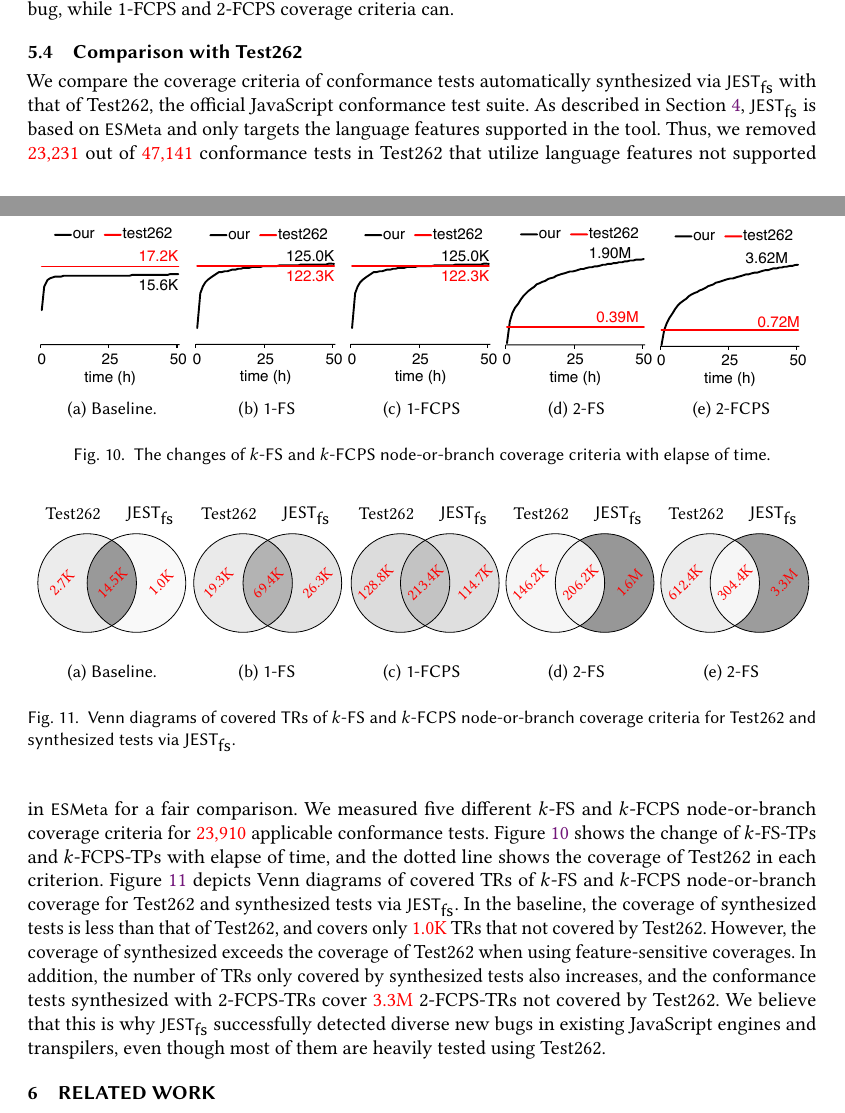
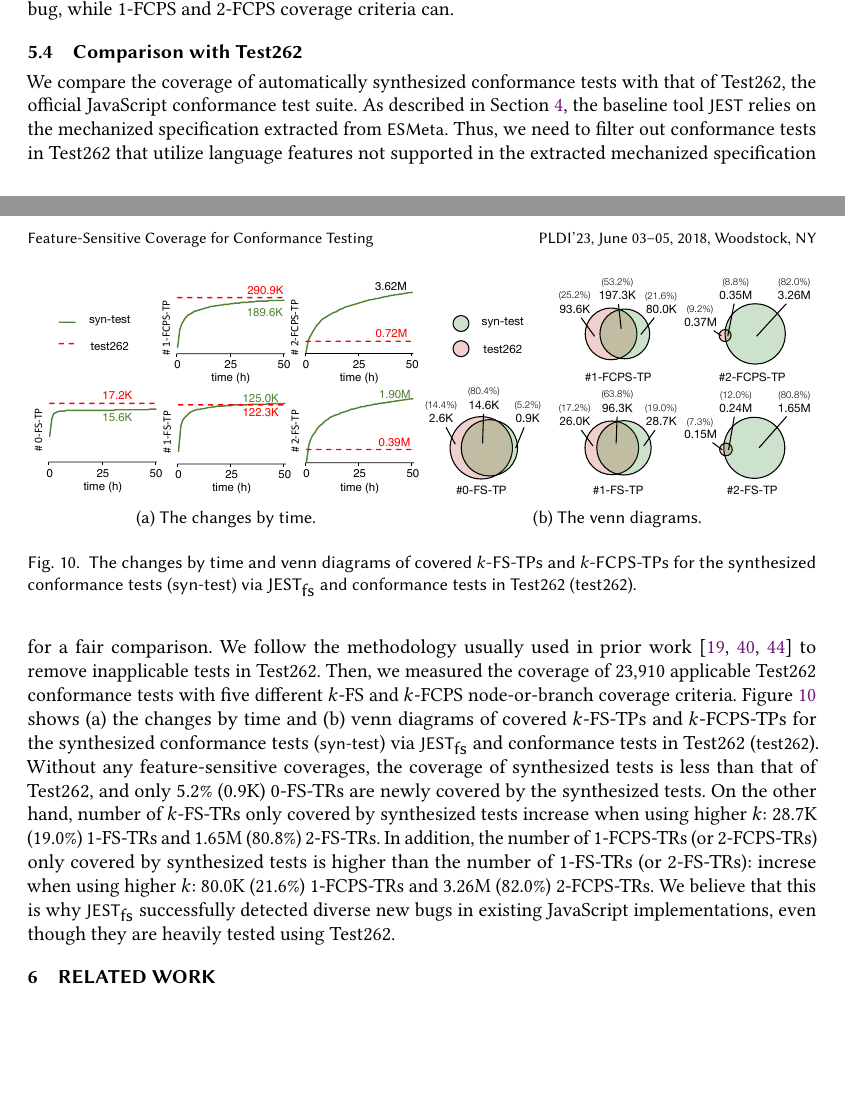
Before and after one commit to kaist-plrg/babel-study, a LaTeX paper (paper/pldi23/main.tex, which reads paper/pldi23/eval.tex): two parts of pages 18 and 19 of 23, joined at a grey line, cut so that both start at the same text, the shorter picture padded with empty space. Compiled offline with pdfLaTeX.

Commit message:
Updated 5.4

```diff
--- a/paper/pldi23/eval.tex
+++ b/paper/pldi23/eval.tex
@@ -525,108 +525,57 @@ while 1-FCPS and 2-FCPS coverage criteria can.
 
 \begin{figure}
   \centering
-  \begin{subfigure}{0.19\textwidth}
-    \centering
-    \includegraphics[width=\textwidth]{img/cov-0}
-    \subcaption{Baseline.}
+  \begin{subfigure}{0.49\textwidth}
+    \includegraphics[width=\textwidth]{img/test262-time}
+    \caption{The changes by time.}
   \end{subfigure}
-  \begin{subfigure}{0.19\textwidth}
-    \centering
-    \includegraphics[width=\textwidth]{img/cov-1}
-    \subcaption{1-FS}
-  \end{subfigure}
-  \begin{subfigure}{0.19\textwidth}
-    \centering
-    \includegraphics[width=\textwidth]{img/cov-1-fcp}
-    \subcaption{1-FCPS}
-  \end{subfigure}
-  \begin{subfigure}{0.19\textwidth}
-    \centering
-    \includegraphics[width=\textwidth]{img/cov-2}
-    \subcaption{2-FS}
-  \end{subfigure}
-  \begin{subfigure}{0.19\textwidth}
-    \centering
-    \includegraphics[width=\textwidth]{img/cov-2-fcp}
-    \subcaption{2-FCPS}
+  \begin{subfigure}{0.49\textwidth}
+    \includegraphics[width=\textwidth]{img/test262-venn}
+    \caption{The venn diagrams.}
   \end{subfigure}
   \caption{
-    The changes of $k$-FS and $k$-FCPS node-or-branch coverage criteria with
-    elapse of time.
+    The changes by time and venn diagrams of covered $k$-FS-TPs and
+    $k$-FCPS-TPs for the synthesized conformance tests (\sname{syn-test}) via
+    $\tool$ and conformance tests in Test262 (\sname{test262}).
   }
-  \label{fig:cov-time}
+  \label{fig:test262}
 \end{figure}
 
 %----------------------------------------%
 
-\begin{figure}
-  \centering
-  \begin{subfigure}{0.19\textwidth}
-    \venn{\x{2.7K}}{\x{14.5K}}{\x{1.0K}}
-    {0.15}{0.80}{0.05}
-    \subcaption{Baseline.}
-  \end{subfigure}
-  \begin{subfigure}{0.19\textwidth}
-    \venn{\x{19.3K}}{\x{69.4K}}{\x{26.3K}}
-    {0.17}{0.60}{0.23}
-    \subcaption{1-FS}
-  \end{subfigure}
-  \begin{subfigure}{0.19\textwidth}
-    \venn{\x{128.8K}}{\x{213.4K}}{\x{114.7K}}
-    {0.28}{0.47}{0.25}
-    \subcaption{1-FCPS}
-  \end{subfigure}
-  \begin{subfigure}{0.19\textwidth}
-    \venn{\x{146.2K}}{\x{206.2K}}{\x{1.6M}}
-    {0.07}{0.10}{0.82}
-    \subcaption{2-FS}
-  \end{subfigure}
-  \begin{subfigure}{0.19\textwidth}
-    \venn{\x{612.4K}}{\x{304.4K}}{\x{3.3M}}
-    {0.15}{0.07}{0.78}
-    \subcaption{2-FS}
-  \end{subfigure}
-  \caption{
-    Venn diagrams of covered TRs of $k$-FS and $k$-FCPS node-or-branch coverage
-    criteria for Test262 and synthesized tests via $\tool$.
-  }
-  \label{fig:venn-test262}
-\end{figure}
-
-
-%----------------------------------------%
-
-We compare the coverage criteria of conformance tests automatically synthesized
-via $\tool$ with that of Test262, the official JavaScript conformance test
-suite.
+We compare the coverage of automatically synthesized conformance tests with that
+of Test262, the official JavaScript conformance test suite.
 %
-As described in Section~\ref{sec:impl}, $\tool$ is based on $\esmeta$ and only
-targets the language features supported in the tool.
+As described in Section~\ref{sec:impl}, the baseline tool $\jest$ relies on the
+mechanized specification extracted from $\esmeta$.
 %
-Thus, we removed \inred{23,231} out of \inred{47,141} conformance tests in
-Test262 that utilize language features not supported in $\esmeta$ for a fair
+Thus, we need to filter out conformance tests in Test262 that utilize language
+features not supported in the extracted mechanized specification for a fair
 comparison.
 %
-We measured five different $k$-FS and $k$-FCPS node-or-branch coverage criteria
-for \inred{23,910} applicable conformance tests.
+We follow the methodology usually used in prior work~\cite{kjs, jiset, javert}
+to remove inapplicable tests in Test262.
 %
-Figure~\ref{fig:cov-time} shows the change of $k$-FS-TPs and $k$-FCPS-TPs with
-elapse of time, and the dotted line shows the coverage of Test262 in each
-criterion.
+Then, we measured the coverage of 23,910 applicable Test262 conformance tests
+with five different $k$-FS and $k$-FCPS node-or-branch coverage criteria.
 %
-Figure~\ref{fig:venn-test262} depicts Venn diagrams of covered TRs of $k$-FS and
-$k$-FCPS node-or-branch coverage  for Test262 and synthesized tests via $\tool$.
+Figure~\ref{fig:test262} shows (a) the changes by time and (b) venn diagrams of
+covered $k$-FS-TPs and $k$-FCPS-TPs for the synthesized conformance tests
+(\sname{syn-test}) via $\tool$ and conformance tests in Test262
+(\sname{test262}).
 %
-In the baseline, the coverage of synthesized tests is less than that of Test262,
-and covers only \inred{1.0K} TRs that not covered by Test262.
+Without any feature-sensitive coverages, the coverage of synthesized tests is
+less than that of Test262, and only 5.2\% (0.9K) 0-FS-TRs are newly covered by
+the synthesized tests.
 %
-However, the coverage of synthesized exceeds the coverage of Test262 when using
-feature-sensitive coverages.
+On the other hand, number of $k$-FS-TRs only covered by synthesized tests
+increase when using higher $k$: 28.7K (19.0\%) 1-FS-TRs and 1.65M (80.8\%)
+2-FS-TRs.
 %
-In addition, the number of TRs only covered by synthesized tests also increases,
-and the conformance tests synthesized with $2$-FCPS-TRs cover \inred{3.3M}
-2-FCPS-TRs not covered by Test262.
+In addition, the number of 1-FCPS-TRs (or 2-FCPS-TRs) only covered by
+synthesized tests is higher than the number of 1-FS-TRs (or 2-FS-TRs): increse
+when using higher $k$: 80.0K (21.6\%) 1-FCPS-TRs and 3.26M (82.0\%) 2-FCPS-TRs.
 %
 We believe that this is why $\tool$ successfully detected diverse new bugs in
-existing JavaScript engines and transpilers, even though most of them are
-heavily tested using Test262.
+existing JavaScript implementations, even though they are heavily tested
+using Test262.
```
Also changed, not shown: paper/pldi23/img/1-fs-hist.pdf, paper/pldi23/img/cov-0.pdf, paper/pldi23/img/cov-1-fcp.pdf, paper/pldi23/img/cov-1.pdf, paper/pldi23/img/cov-2-fcp.pdf, paper/pldi23/img/cov-2.pdf, paper/pldi23/img/hist.pdf, paper/pldi23/img/images.pdf, paper/pldi23/img/test262-time.pdf (added), paper/pldi23/img/test262-venn.pdf (added), paper/pldi23/img/test262.pdf, paper/pldi23/eval.tex (2 more changed lines), 2 other files.
